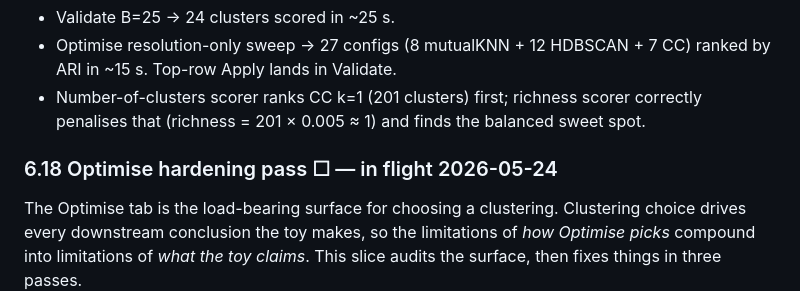
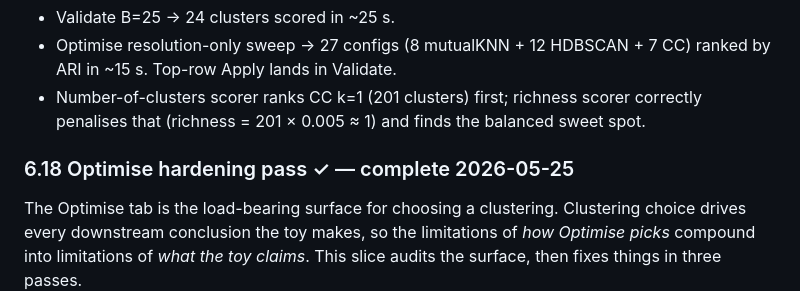
Before and after one commit to msinclair-sudo/network_toy, a Markdown page: doc/plan.md, the part around the change. Drawn GitHub-style.

Commit message:
docs(plan): mark §6.18 complete in section header

```diff
--- a/doc/plan.md
+++ b/doc/plan.md
@@ -1739,7 +1739,7 @@ Smoke-tested at toy scale (n=400):
   richness scorer correctly penalises that (richness =
   201 × 0.005 ≈ 1) and finds the balanced sweet spot.
 
-### 6.18 Optimise hardening pass ☐ — in flight 2026-05-24
+### 6.18 Optimise hardening pass ✓ — complete 2026-05-25
 
 The Optimise tab is the load-bearing surface for choosing a
 clustering. Clustering choice drives every downstream conclusion
```
